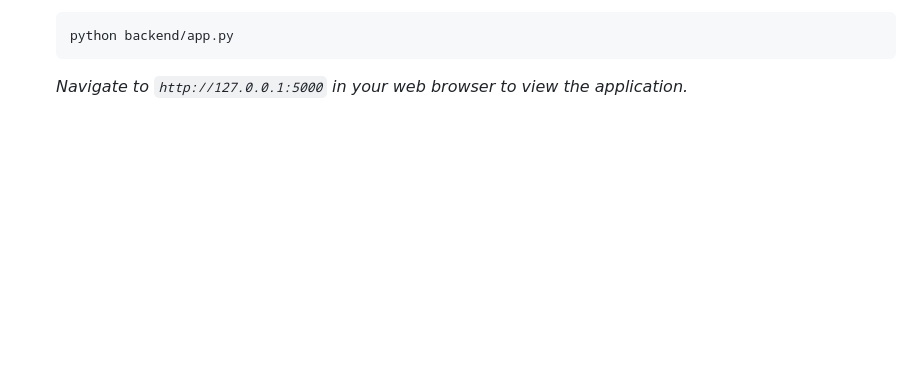
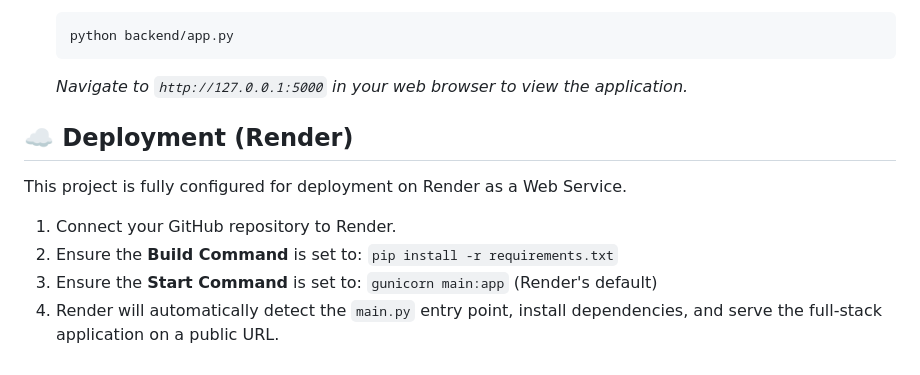
Before and after one commit to thollikondavasavi-max/Credit-Card-Approval-Prediction-System, a Markdown page: README.md, the part around the change. Rendered like a GitHub page; blank space fills up the shorter version.

````diff
--- a/README.md
+++ b/README.md
@@ -68,3 +68,13 @@ The best-performing model has been integrated into a lightweight **Flask web app
    python backend/app.py
    ```
    *Navigate to `http://127.0.0.1:5000` in your web browser to view the application.*
+
+
+## ☁️ Deployment (Render)
+
+This project is fully configured for deployment on Render as a Web Service.
+
+1. Connect your GitHub repository to Render.
+2. Ensure the **Build Command** is set to: `pip install -r requirements.txt`
+3. Ensure the **Start Command** is set to: `gunicorn main:app` (Render's default)
+4. Render will automatically detect the `main.py` entry point, install dependencies, and serve the full-stack application on a public URL.
````
